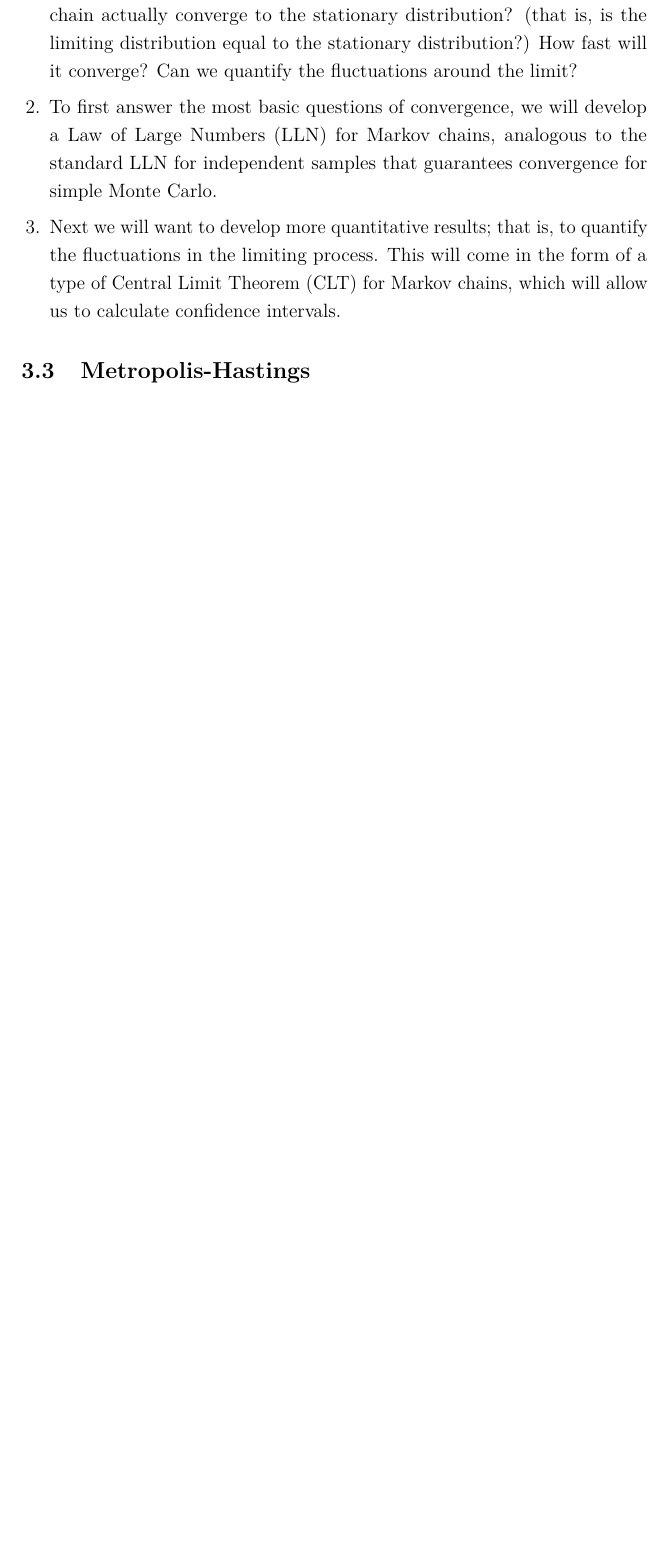
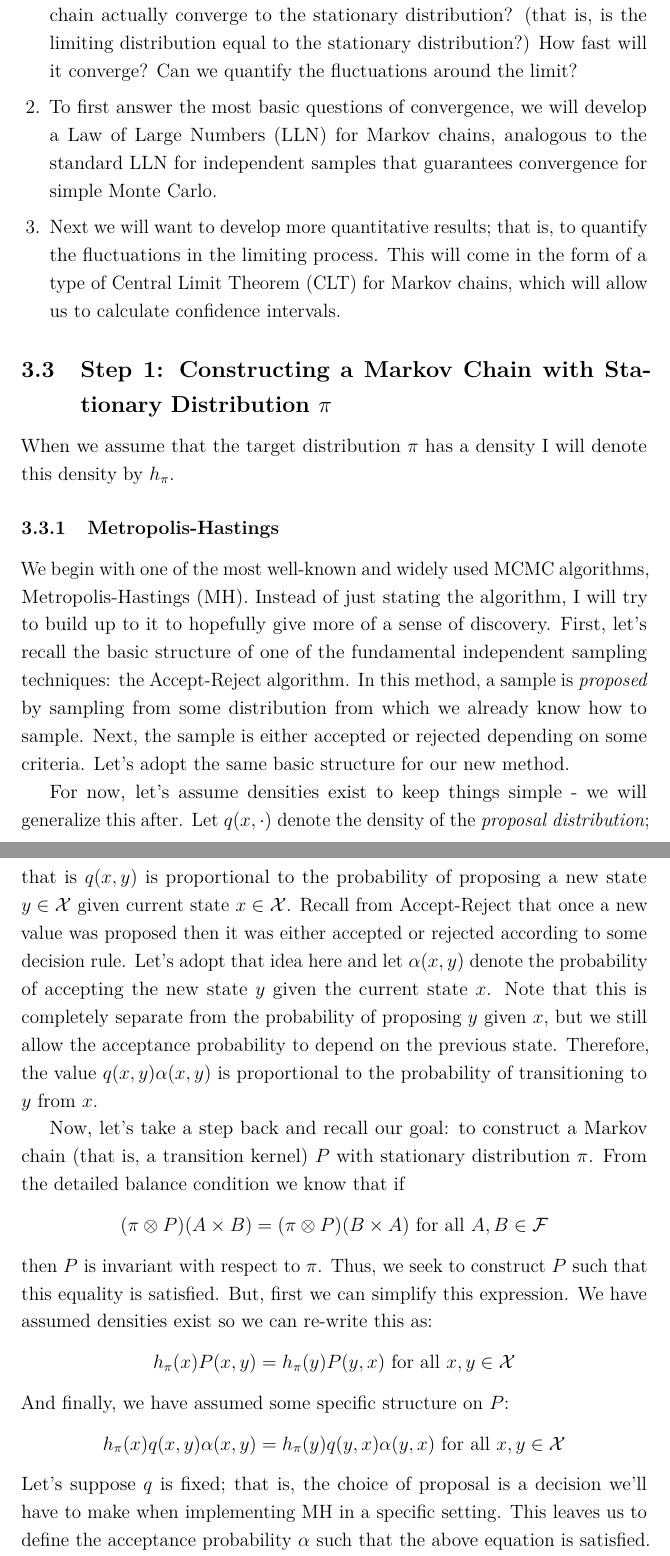
Before and after one commit to arob5/typed-notes, a LaTeX document (mcmc_notes.tex): part of page 5 of 5 before the commit and two parts of pages 5 and 6 of 7 after it, the two joined at a grey line, cut so that both start at the same text, the shorter picture padded with empty space. Compiled offline with pdfLaTeX.

Commit message:
Added notes on Metropolis-Hastings

```diff
--- a/mcmc_notes.tex
+++ b/mcmc_notes.tex
@@ -157,6 +157,30 @@ standard LLN for independent samples that guarantees convergence for simple Mont
 type of Central Limit Theorem (CLT) for Markov chains, which will allow us to calculate confidence intervals.
 \end{enumerate}
 
-\subsection{Metropolis-Hastings}
+\subsection{Step 1: Constructing a Markov Chain with Stationary Distribution $\pi$}
+When we assume that the target distribution $\pi$ has a density I will denote this density by $h_\pi$.
 
+\subsubsection{Metropolis-Hastings}
+We begin with one of the most well-known and widely used MCMC algorithms, Metropolis-Hastings (MH). Instead of just stating the algorithm, I will
+try to build up to it to hopefully give more of a sense of discovery. First, let's recall the basic structure of one of the fundamental independent sampling
+techniques: the Accept-Reject algorithm. In this method, a sample is \textit{proposed} by sampling from some distribution from which we already know how to
+sample. Next, the sample is either accepted or rejected depending on some criteria. Let's adopt the same basic structure for our new method.
 
+For now, let's assume densities exist to keep things simple - we will generalize this after. Let $q(x, \cdot)$ denote the density of the \textit{proposal distribution};
+that is $q(x, y)$ is proportional to the probability of proposing a new state $y \in \mathcal{X}$ given current state $x \in \mathcal{X}$. Recall from Accept-Reject that
+once a new value was proposed then it was either accepted or rejected according to some decision rule. Let's adopt that idea here and let $\alpha(x, y)$ denote
+the probability of accepting the new state $y$ given the current state $x$. Note that this is completely separate from the probability of proposing $y$ given $x$, but
+we still allow the acceptance probability to depend on the previous state. Therefore, the value $q(x, y)\alpha(x, y)$ is proportional to the probability of transitioning
+to $y$ from $x$.
+
+Now, let's take a step back and recall our goal: to construct a Markov chain (that is, a transition kernel) $P$ with stationary distribution $\pi$. From the detailed balance
+condition we know that if
+\[(\pi \otimes P)(A \times B) = (\pi \otimes P)(B \times A) \text{ for all } A, B \in \mathcal{F}\]
+then $P$ is invariant with respect to $\pi$. Thus, we seek to construct $P$ such that this equality is satisfied. But, first we can simplify this expression. We have
+assumed densities exist so we can re-write this as:
+\[h_\pi (x)P(x, y) = h_\pi (y)P(y, x) \text{ for all } x, y \in \mathcal{X}\]
+And finally, we have assumed some specific structure on $P$:
+\[h_\pi (x)q(x, y)\alpha(x, y)= h_\pi (y)q(y, x)\alpha(y, x) \text{ for all } x, y \in \mathcal{X}\]
+Let's suppose $q$ is fixed; that is, the choice of proposal is a decision we'll have to make when implementing MH in a specific setting. This leaves us to
+define the acceptance probability $\alpha$ such that the above equation is satisfied. Rearranging,
+\[\frac{\alpha(x, y)}{\alpha(y, x)} = \frac{h_\pi(y)q(y, x)}{h_\pi(x)q(x, y)}\]
```
Also changed, not shown: mcmc_notes.tex (6 more changed lines).
